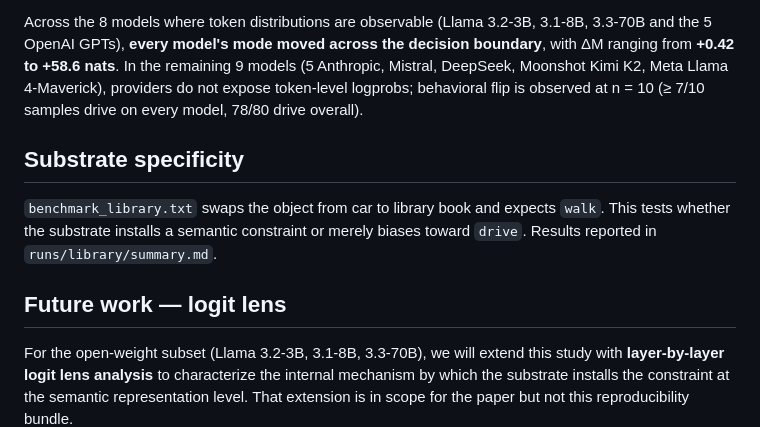
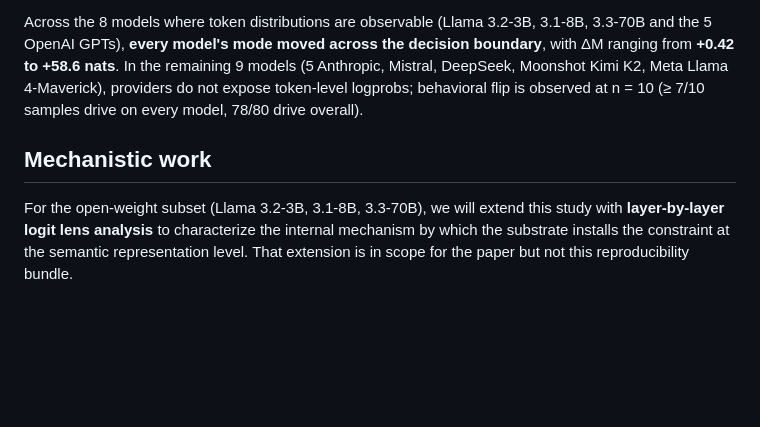
Before and after one commit to omnisensai/Carwash_NeurIPs, a Markdown page: README.md, the part around the change. Drawn GitHub-style; blank space fills up the shorter version.

```diff
--- a/README.md
+++ b/README.md
@@ -71,11 +71,8 @@ M is expressed in nats. `M > 0` → argmax is `drive`; larger `|M|` → higher c
 
 Across the 8 models where token distributions are observable (Llama 3.2-3B, 3.1-8B, 3.3-70B and the 5 OpenAI GPTs), **every model's mode moved across the decision boundary**, with ΔM ranging from **+0.42 to +58.6 nats**. In the remaining 9 models (5 Anthropic, Mistral, DeepSeek, Moonshot Kimi K2, Meta Llama 4-Maverick), providers do not expose token-level logprobs; behavioral flip is observed at n = 10 (≥ 7/10 samples drive on every model, 78/80 drive overall).
 
-## Substrate specificity
 
-`benchmark_library.txt` swaps the object from car to library book and expects `walk`. This tests whether the substrate installs a semantic constraint or merely biases toward `drive`. Results reported in `runs/library/summary.md`.
-
-## Future work — logit lens
+## Mechanistic work
 
 For the open-weight subset (Llama 3.2-3B, 3.1-8B, 3.3-70B), we will extend this study with **layer-by-layer logit lens analysis** to characterize the internal mechanism by which the substrate installs the constraint at the semantic representation level. That extension is in scope for the paper but not this reproducibility bundle.
 
```
